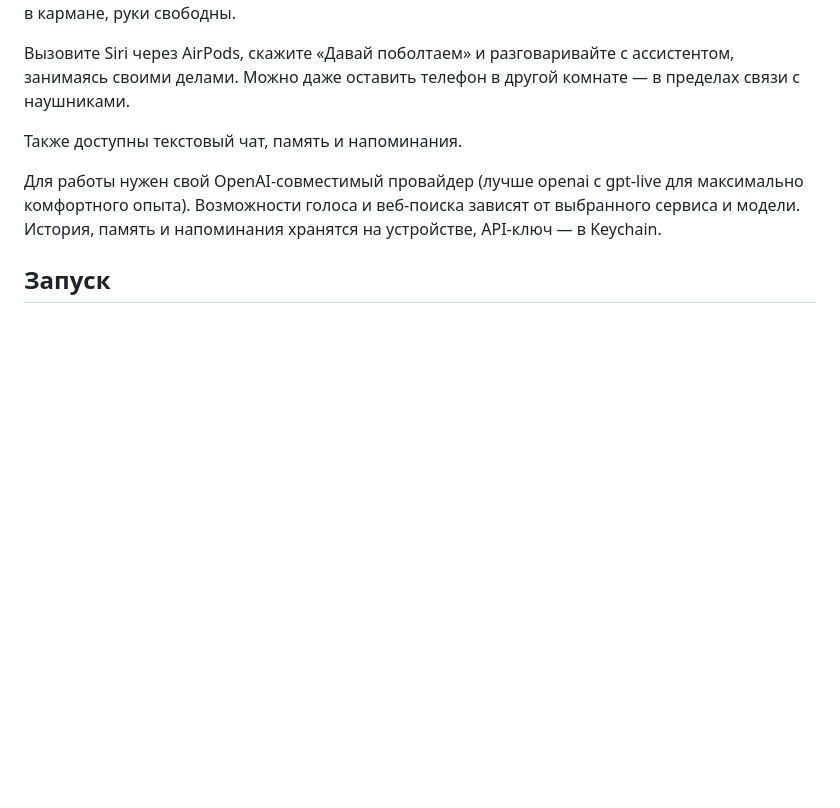
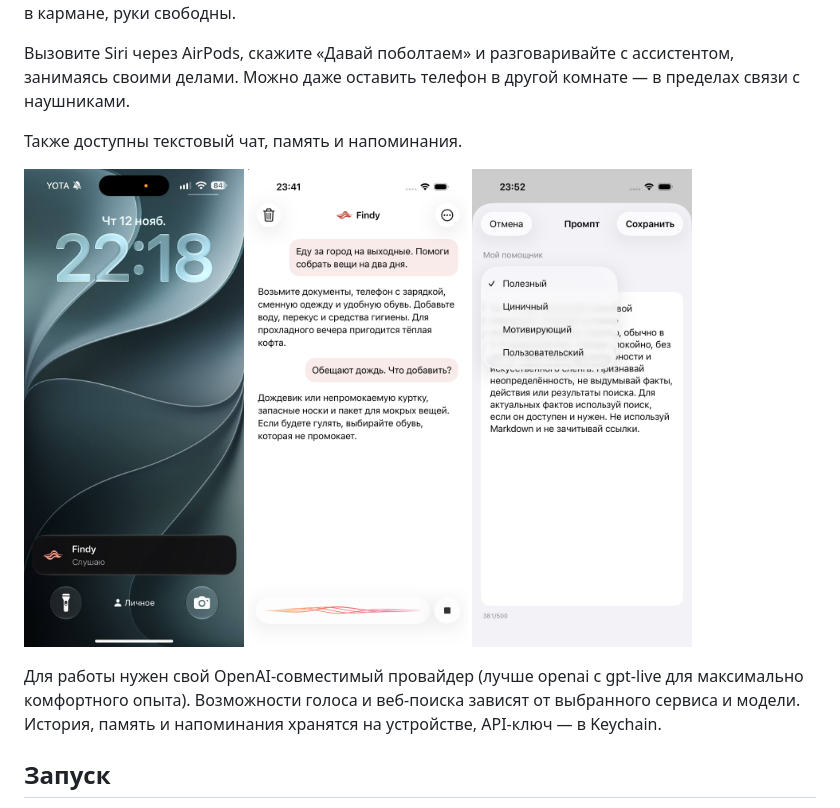
Before and after one commit to alexup71rus/findy, a Markdown page: README.md, the part around the change. Drawn GitHub-style; pictures changed too: assets/screenshots/chat.png (added), assets/screenshots/locked-iphone.png (added), assets/screenshots/prompt-presets.png (added); blank space fills up the shorter version.

```diff
--- a/README.md
+++ b/README.md
@@ -7,6 +7,12 @@ Findy — голосовой AI-помощник, который работае
 Вызовите Siri через AirPods, скажите «Давай поболтаем» и разговаривайте с ассистентом, занимаясь своими делами. Можно даже оставить телефон в другой комнате — в пределах связи с наушниками.
 
 Также доступны текстовый чат, память и напоминания.
+
+<p>
+  <img src="assets/screenshots/locked-iphone.png" width="220" alt="Разговор с Findy на заблокированном iPhone">
+  <img src="assets/screenshots/chat.png" width="220" alt="Голосовой разговор и история чата Findy">
+  <img src="assets/screenshots/prompt-presets.png" width="220" alt="Настройка характера ответов Findy">
+</p>
 
 Для работы нужен свой OpenAI-совместимый провайдер (лучше openai с gpt-live для максимально комфортного опыта). Возможности голоса и веб-поиска зависят от выбранного сервиса и модели. История, память и напоминания хранятся на устройстве, API-ключ — в Keychain.
 
```
Also changed, not shown: 14 other files.
